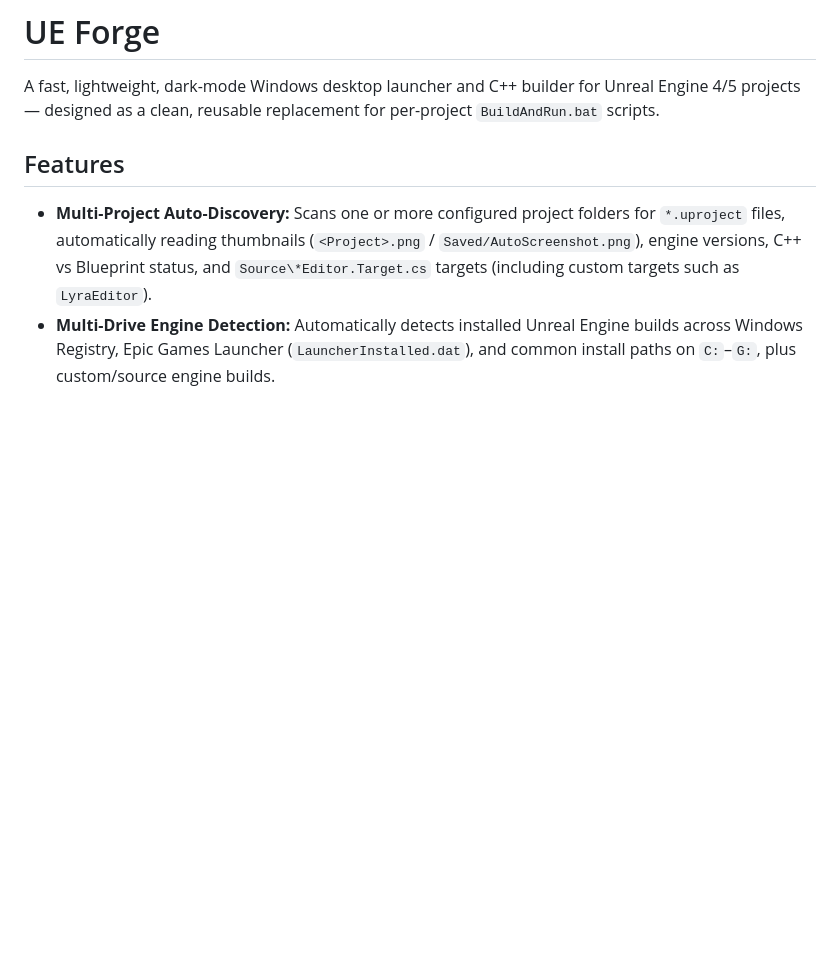
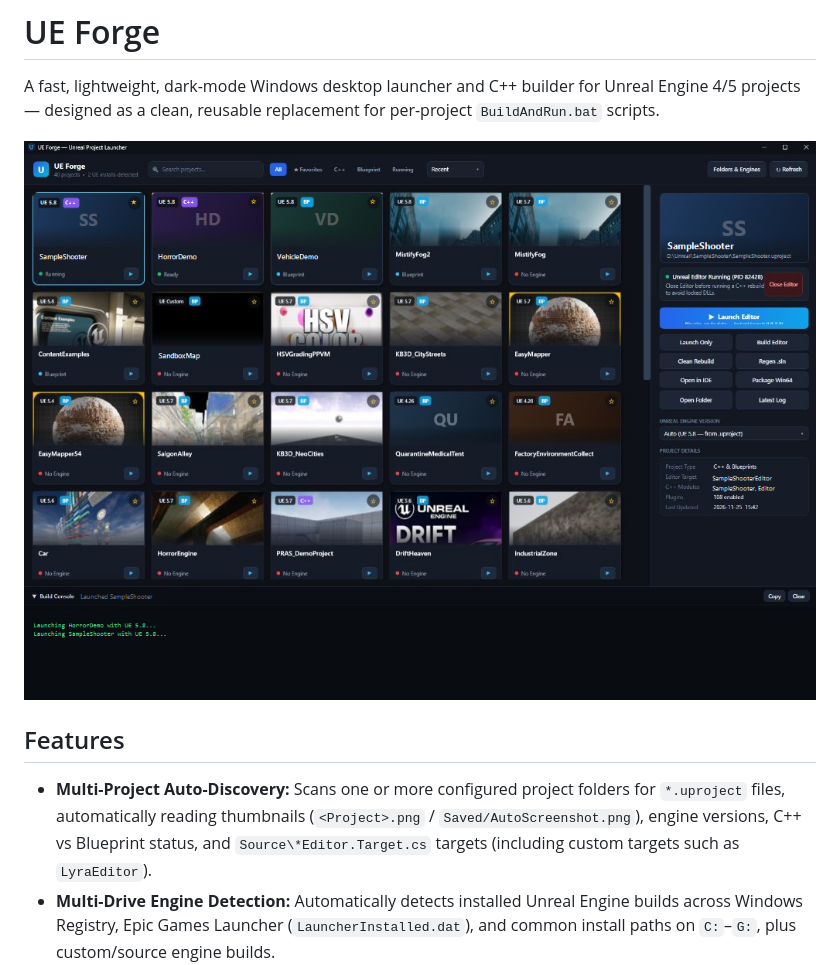
Before and after one commit to AlxPalagano/UEForge, a Markdown page: README.md, the part around the change. GitHub-like rendering; pictures changed too: Assets/screenshot.png (added); blank space fills up the shorter version.

Commit message:
Add anonymized UI screenshot to README

```diff
--- a/README.md
+++ b/README.md
@@ -1,6 +1,8 @@
 # UE Forge
 
 A fast, lightweight, dark-mode Windows desktop launcher and C++ builder for Unreal Engine 4/5 projects — designed as a clean, reusable replacement for per-project `BuildAndRun.bat` scripts.
+
+![UE Forge Screenshot](Assets/screenshot.png)
 
 ## Features
 
```
